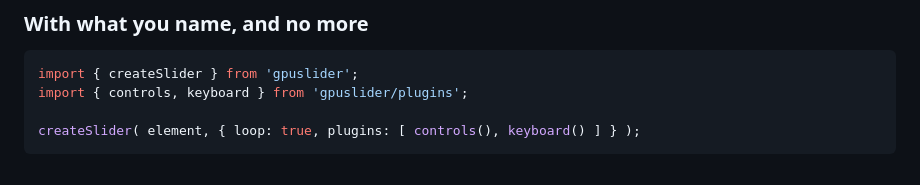
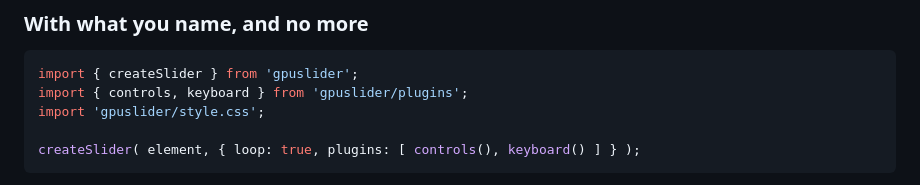
Before and after one commit to niklasp/gpuslider, a Markdown page: README.md, the part around the change. Drawn GitHub-style.

Commit message:
The first way to use it imports style.css too
The slider needs its styles for its layout; the other ways said so and
this one did not. It is the code the first page shows first.

````diff
--- a/README.md
+++ b/README.md
@@ -110,6 +110,7 @@ const slider = createSlider( document.querySelector( '.gs' ), {
 ```js
 import { createSlider } from 'gpuslider';
 import { controls, keyboard } from 'gpuslider/plugins';
+import 'gpuslider/style.css';
 
 createSlider( element, { loop: true, plugins: [ controls(), keyboard() ] } );
 ```
````
